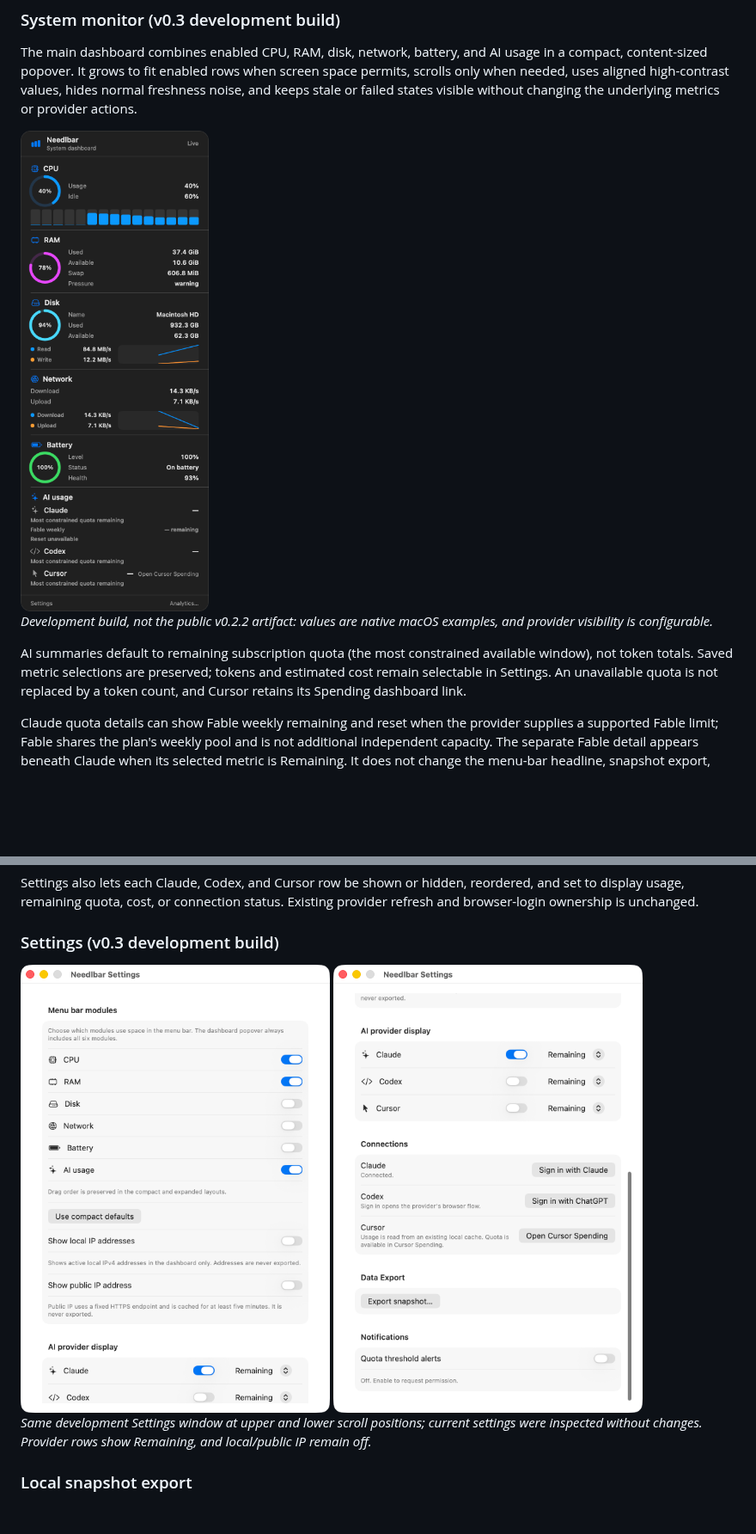
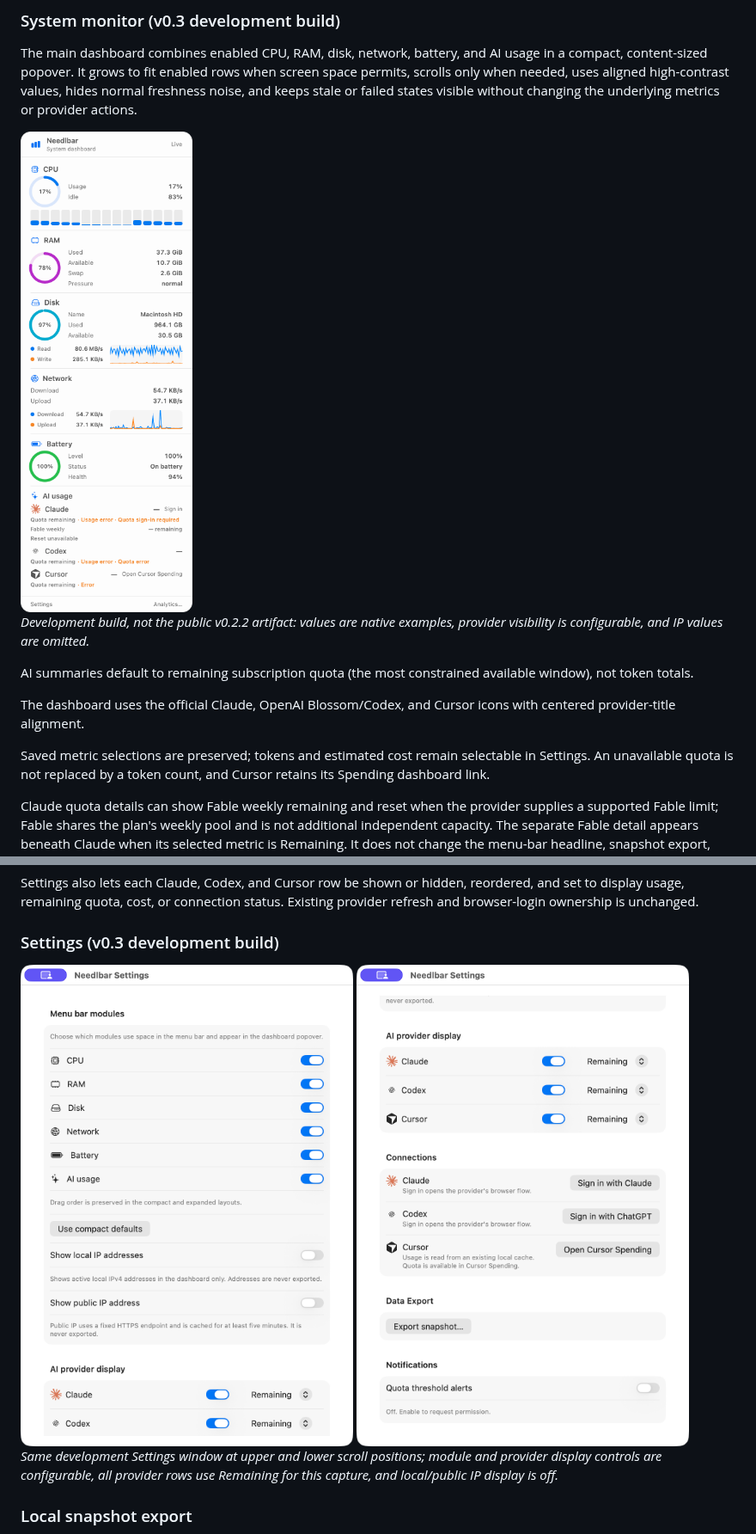
Before and after one commit to taejunoh/needlbar, a Markdown page: README.md, 2 parts joined by grey strips. Shown at 86% size. Rendered like a GitHub page; pictures changed too: docs/images/settings-modules.png, docs/images/settings-providers.png, docs/images/system-dashboard.png; blank space fills up the shorter version.

Commit message:
docs: refresh development dashboard visuals

```diff
--- a/README.md
+++ b/README.md
@@ -45,12 +45,16 @@ Settings controls visible modules and title metrics. Claude and Codex expose pro
 
 The main dashboard combines enabled CPU, RAM, disk, network, battery, and AI usage in a compact, content-sized popover. It grows to fit enabled rows when screen space permits, scrolls only when needed, uses aligned high-contrast values, hides normal freshness noise, and keeps stale or failed states visible without changing the underlying metrics or provider actions.
 
-<img src="docs/images/system-dashboard.png" alt="Needlbar development dashboard with system metrics and remaining AI quota" width="340" />
+<img src="docs/images/system-dashboard.png" alt="Needlbar development dashboard showing CPU, RAM, Disk, Network, Battery, and Claude, Codex, and Cursor AI usage with IP values hidden" width="312" />
 
-*Development build, not the public v0.2.2 artifact: values are native macOS examples, and provider visibility is configurable.*
+*Development build, not the public v0.2.2 artifact: values are native examples, provider visibility is configurable, and IP values are omitted.*
 
 AI summaries default to remaining subscription quota (the most constrained
-available window), not token totals. Saved metric selections are preserved;
+available window), not token totals.
+
+The dashboard uses the official Claude, OpenAI Blossom/Codex, and Cursor icons with centered provider-title alignment.
+
+Saved metric selections are preserved;
 tokens and estimated cost remain selectable in Settings. An unavailable quota
 is not replaced by a token count, and Cursor retains its Spending dashboard link.
 
@@ -91,11 +95,11 @@ status. Existing provider refresh and browser-login ownership is unchanged.
 
 ### Settings (v0.3 development build)
 
-<img src="docs/images/settings-modules.png" alt="Needlbar Settings showing module visibility and local and public IP controls" width="360" />
+<img src="docs/images/settings-modules.png" alt="Needlbar development Settings showing dashboard module visibility and disabled local and public IP controls" width="520" />
 
-<img src="docs/images/settings-providers.png" alt="Needlbar Settings showing provider visibility, Remaining pickers, and provider actions" width="360" />
+<img src="docs/images/settings-providers.png" alt="Needlbar development Settings showing Claude, Codex, and Cursor visibility, order, Remaining selections, and provider actions" width="520" />
 
-*Same development Settings window at upper and lower scroll positions; current settings were inspected without changes. Provider rows show Remaining, and local/public IP remain off.*
+*Same development Settings window at upper and lower scroll positions; module and provider display controls are configurable, all provider rows use Remaining for this capture, and local/public IP display is off.*
 
 ### Local snapshot export
 
```
